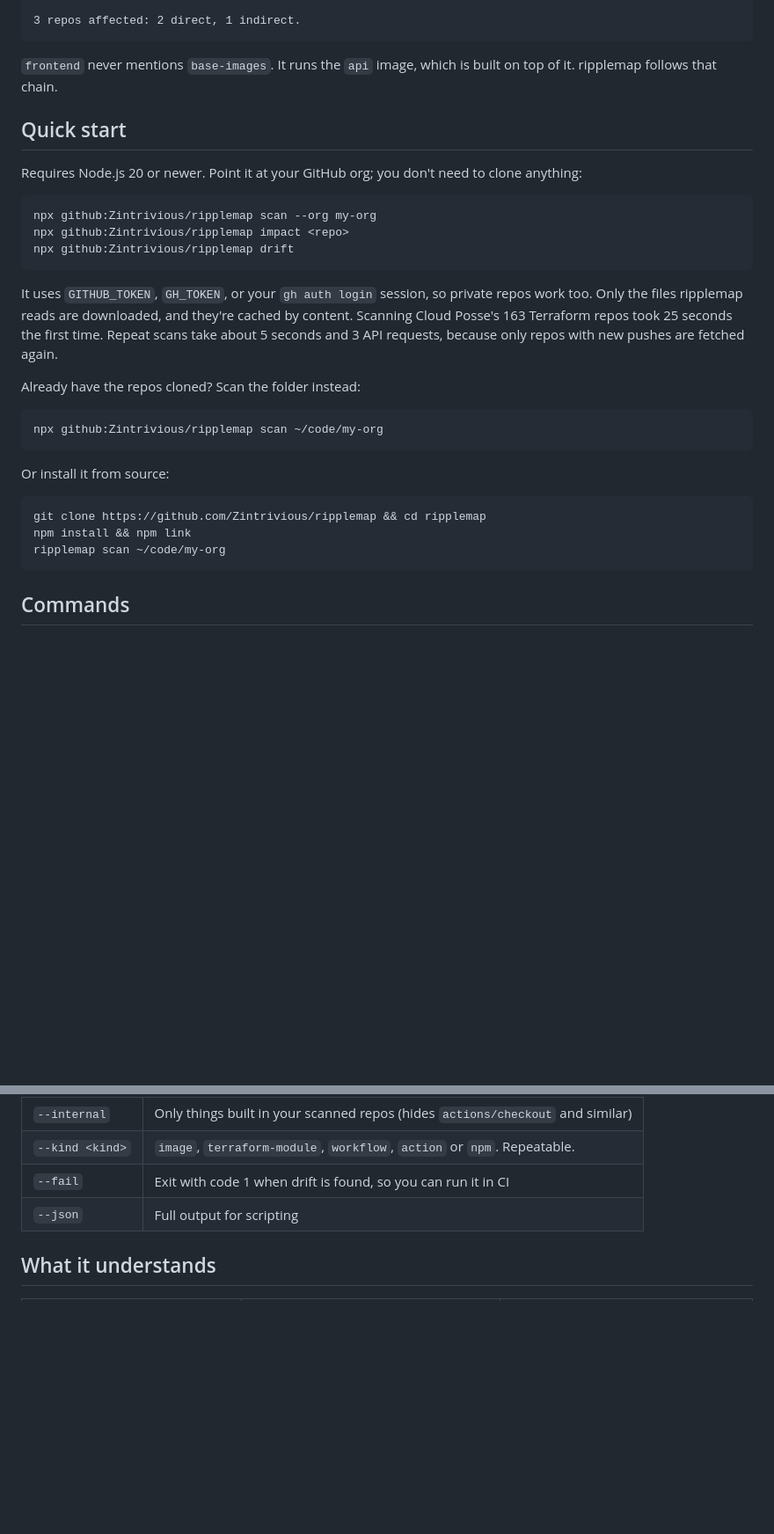
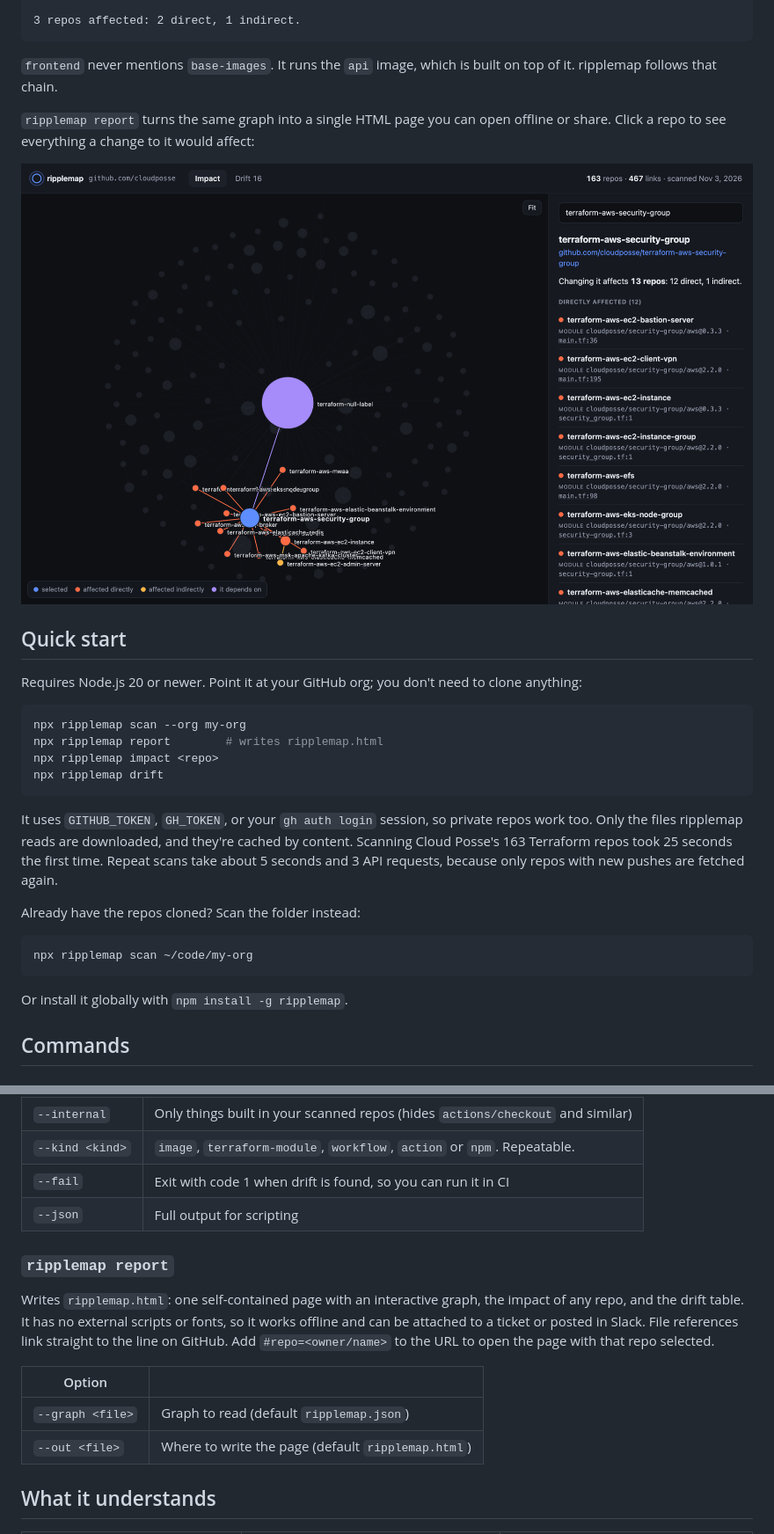
Before and after one commit to Zintrivious/ripplemap, a Markdown page: README.md, 2 parts joined by grey strips. Shown at 88% size. GitHub-like rendering; pictures changed too: docs/report.png (added); blank space fills up the shorter version.

````diff
--- a/README.md
+++ b/README.md
@@ -19,14 +19,19 @@ base-images
 
 `frontend` never mentions `base-images`. It runs the `api` image, which is built on top of it. ripplemap follows that chain.
 
+`ripplemap report` turns the same graph into a single HTML page you can open offline or share. Click a repo to see everything a change to it would affect:
+
+![ripplemap report on Cloud Posse's 163 Terraform repos: selecting terraform-aws-security-group highlights the 13 repos it affects](docs/report.png)
+
 ## Quick start
 
 Requires Node.js 20 or newer. Point it at your GitHub org; you don't need to clone anything:
 
 ```bash
-npx github:Zintrivious/ripplemap scan --org my-org
-npx github:Zintrivious/ripplemap impact <repo>
-npx github:Zintrivious/ripplemap drift
+npx ripplemap scan --org my-org
+npx ripplemap report        # writes ripplemap.html
+npx ripplemap impact <repo>
+npx ripplemap drift
 ```
 
 It uses `GITHUB_TOKEN`, `GH_TOKEN`, or your `gh auth login` session, so private repos work too. Only the files ripplemap reads are downloaded, and they're cached by content. Scanning Cloud Posse's 163 Terraform repos took 25 seconds the first time. Repeat scans take about 5 seconds and 3 API requests, because only repos with new pushes are fetched again.
@@ -34,16 +39,10 @@ It uses `GITHUB_TOKEN`, `GH_TOKEN`, or your `gh auth login` session, so private
 Already have the repos cloned? Scan the folder instead:
 
 ```bash
-npx github:Zintrivious/ripplemap scan ~/code/my-org
+npx ripplemap scan ~/code/my-org
 ```
 
-Or install it from source:
-
-```bash
-git clone https://github.com/Zintrivious/ripplemap && cd ripplemap
-npm install && npm link
-ripplemap scan ~/code/my-org
-```
+Or install it globally with `npm install -g ripplemap`.
 
 ## Commands
 
@@ -91,6 +90,15 @@ cloudposse/utils/aws  module · built in terraform-aws-utils · 2 versions acros
 | `--fail` | Exit with code 1 when drift is found, so you can run it in CI |
 | `--json` | Full output for scripting |
 
+### `ripplemap report`
+
+Writes `ripplemap.html`: one self-contained page with an interactive graph, the impact of any repo, and the drift table. It has no external scripts or fonts, so it works offline and can be attached to a ticket or posted in Slack. File references link straight to the line on GitHub. Add `#repo=<owner/name>` to the URL to open the page with that repo selected.
+
+| Option | |
+|---|---|
+| `--graph <file>` | Graph to read (default `ripplemap.json`) |
+| `--out <file>` | Where to write the page (default `ripplemap.html`) |
+
 ## What it understands
 
 | File | Uses | Produces |
````
Also changed, not shown: other parts of README.md (+0 -1 lines), CONTRIBUTING.md (+3 -0 lines), 11 other files.
